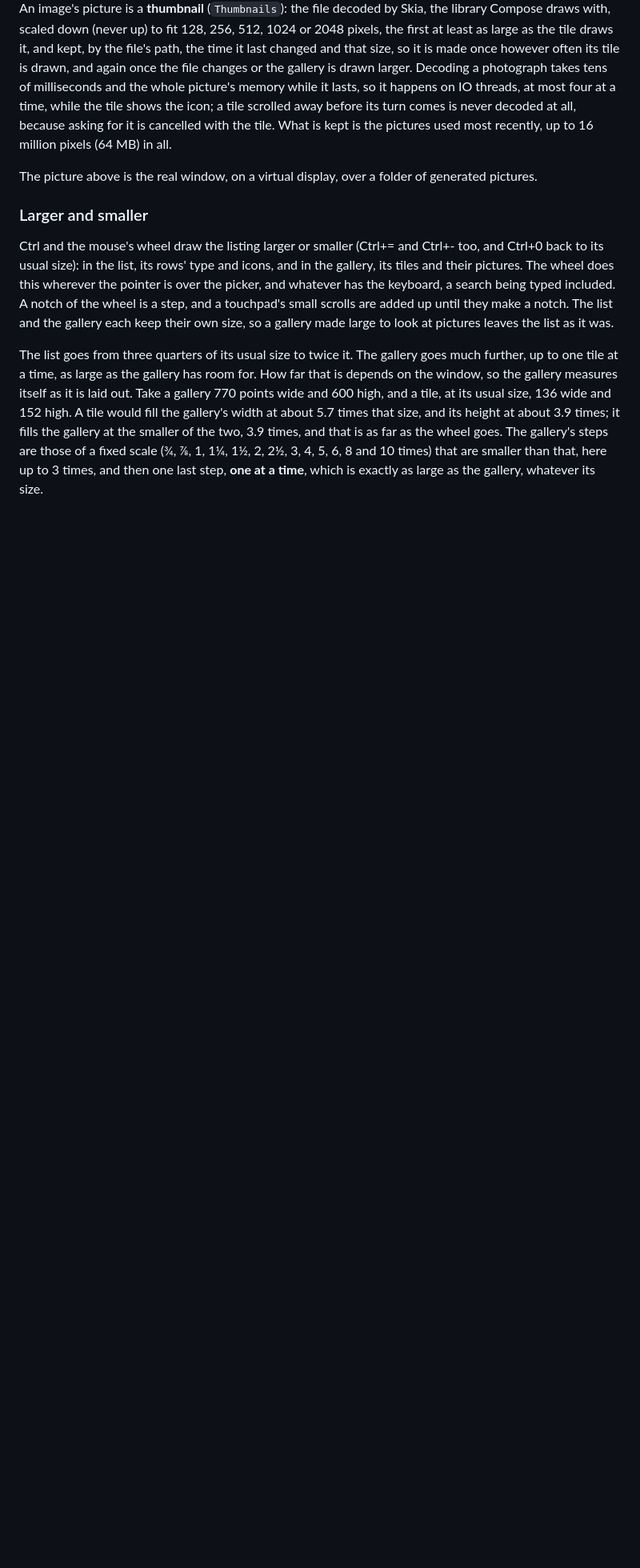
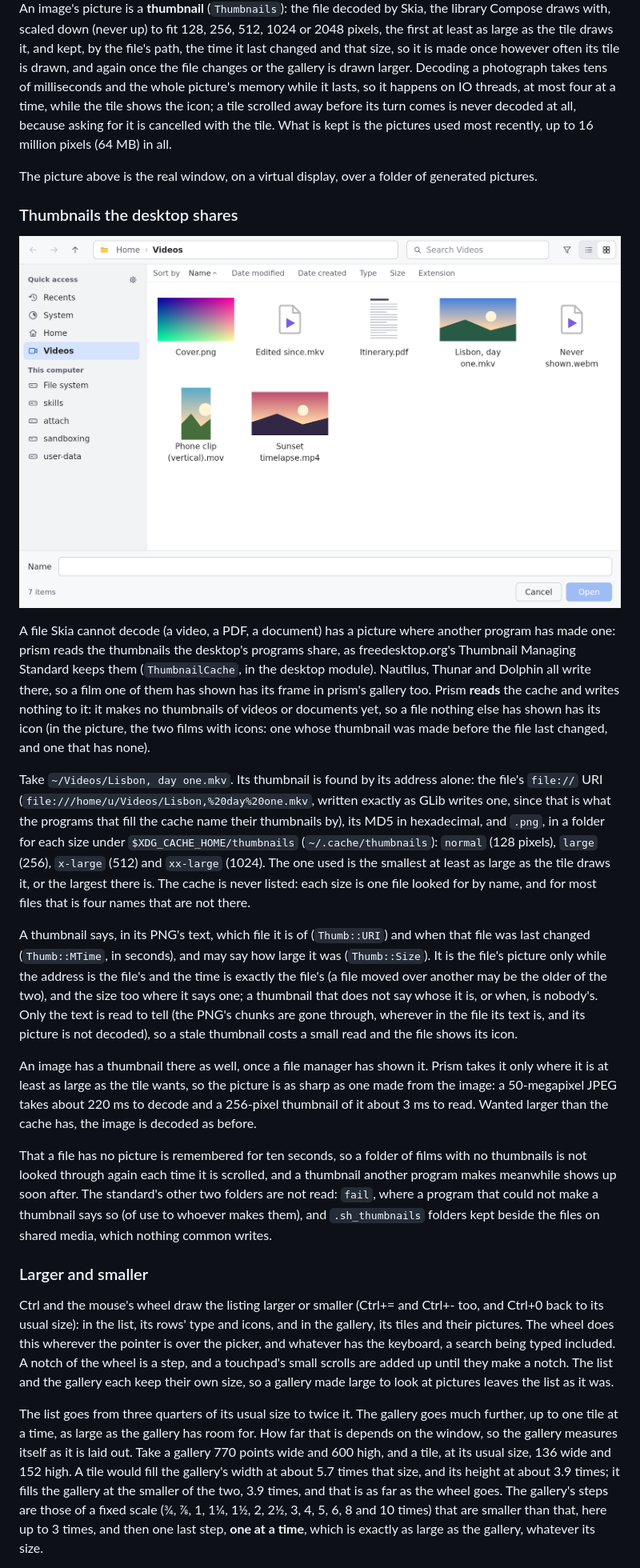
Before and after one commit to avosirenfal/prism, a Markdown page: docs/picker.md, the part around one of its changes. Shown at 80% size. Drawn GitHub-style; pictures changed too: docs/picker-shared-thumbnails.png (added); blank space fills up the shorter version.

```diff
--- a/docs/picker.md
+++ b/docs/picker.md
@@ -280,6 +280,42 @@ a tile scrolled away before its turn comes is never decoded at all, because aski
 What is kept is the pictures used most recently, up to 16 million pixels (64 MB) in all.
 
 The picture above is the real window, on a virtual display, over a folder of generated pictures.
+
+### Thumbnails the desktop shares
+
+![A gallery of films and a document, drawn from the shared thumbnail cache](picker-shared-thumbnails.png)
+
+A file Skia cannot decode (a video, a PDF, a document) has a picture where another program has made one: prism reads
+the thumbnails the desktop's programs share, as freedesktop.org's Thumbnail Managing Standard keeps them
+(`ThumbnailCache`, in the desktop module). Nautilus, Thunar and Dolphin all write there, so a film one of them has
+shown has its frame in prism's gallery too. Prism **reads** the cache and writes nothing to it: it makes no
+thumbnails of videos or documents yet, so a file nothing else has shown has its icon (in the picture, the two films
+with icons: one whose thumbnail was made before the file last changed, and one that has none).
+
+Take `~/Videos/Lisbon, day one.mkv`. Its thumbnail is found by its address alone: the file's `file://` URI
+(`file:///home/u/Videos/Lisbon,%20day%20one.mkv`, written exactly as GLib writes one, since that is what the programs
+that fill the cache name their thumbnails by), its MD5 in hexadecimal, and `.png`, in a folder for each size under
+`$XDG_CACHE_HOME/thumbnails` (`~/.cache/thumbnails`): `normal` (128 pixels), `large` (256), `x-large` (512) and
+`xx-large` (1024). The one used is the smallest at least as large as the tile draws it, or the largest there is. The
+cache is never listed: each size is one file looked for by name, and for most files that is four names that are not
+there.
+
+A thumbnail says, in its PNG's text, which file it is of (`Thumb::URI`) and when that file was last changed
+(`Thumb::MTime`, in seconds), and may say how large it was (`Thumb::Size`). It is the file's picture only while the
+address is the file's and the time is exactly the file's (a file moved over another may be the older of the two), and
+the size too where it says one; a thumbnail that does not say whose it is, or when, is nobody's. Only the text is
+read to tell (the PNG's chunks are gone through, wherever in the file its text is, and its picture is not decoded), so
+a stale thumbnail costs a small read and the file shows its icon.
+
+An image has a thumbnail there as well, once a file manager has shown it. Prism takes it only where it is at least as
+large as the tile wants, so the picture is as sharp as one made from the image: a 50-megapixel JPEG takes about 220 ms
+to decode and a 256-pixel thumbnail of it about 3 ms to read. Wanted larger than the cache has, the image is decoded as
+before.
+
+That a file has no picture is remembered for ten seconds, so a folder of films with no thumbnails is not looked
+through again each time it is scrolled, and a thumbnail another program makes meanwhile shows up soon after. The
+standard's other two folders are not read: `fail`, where a program that could not make a thumbnail says so (of use to
+whoever makes them), and `.sh_thumbnails` folders kept beside the files on shared media, which nothing common writes.
 
 ### Larger and smaller
 
```
Also changed, not shown: other parts of docs/picker.md (+9 -1 lines), docs/testing.md (+1 -0 lines), 6 other files.
